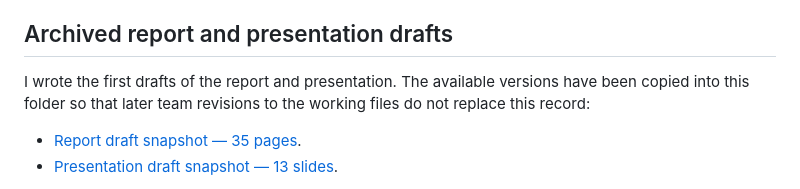
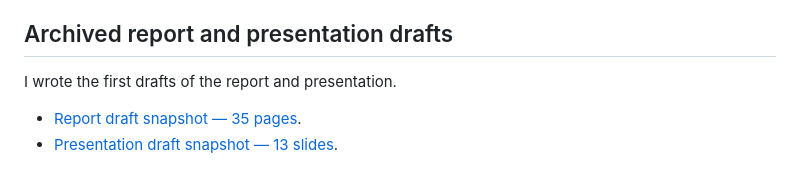
Before and after one commit to Shuoran0420/MTH321_Project2, a Markdown page: Shuoran_Fu/README.md, the part around the change. Rendered like a GitHub page.

```diff
--- a/Shuoran_Fu/README.md
+++ b/Shuoran_Fu/README.md
@@ -20,7 +20,7 @@ The map gives more detail than commit counts: it identifies the relevant impleme
 
 ## Archived report and presentation drafts
 
-I wrote the first drafts of the report and presentation. The available versions have been copied into this folder so that later team revisions to the working files do not replace this record:
+I wrote the first drafts of the report and presentation.
 
 - [Report draft snapshot — 35 pages](drafts/Report_Draft_Shuoran_Fu.pdf).
 - [Presentation draft snapshot — 13 slides](drafts/Presentation_Draft_Shuoran_Fu.pdf).
```
